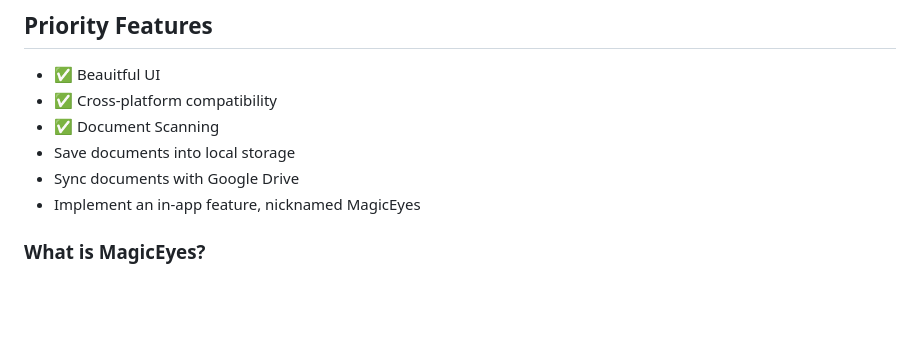
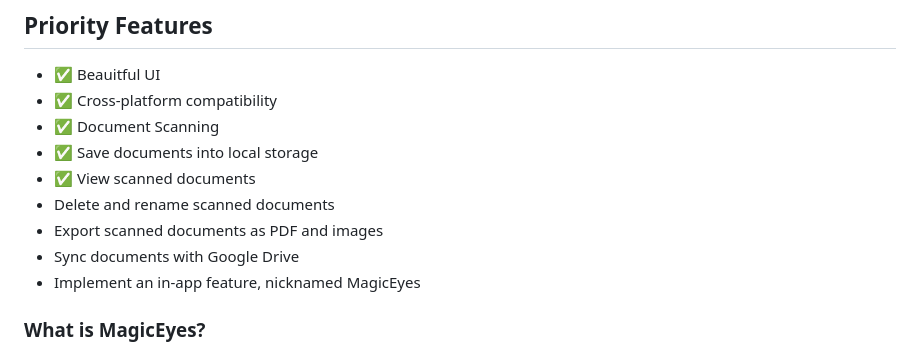
Before and after one commit to KaungZinLin/SuperScan, a Markdown page: README.md, the part around the change. GitHub-like rendering; blank space fills up the shorter version.

```diff
--- a/README.md
+++ b/README.md
@@ -25,7 +25,10 @@ Although there are many alternatives that exist, mosty notably CamScanner, I've
 - ✅ Beauitful UI
 - ✅ Cross-platform compatibility
 - ✅ Document Scanning
-- Save documents into local storage
+- ✅ Save documents into local storage
+- ✅ View scanned documents
+- Delete and rename scanned documents
+- Export scanned documents as PDF and images
 - Sync documents with Google Drive
 - Implement an in-app feature, nicknamed MagicEyes
 ### What is MagicEyes?
```
